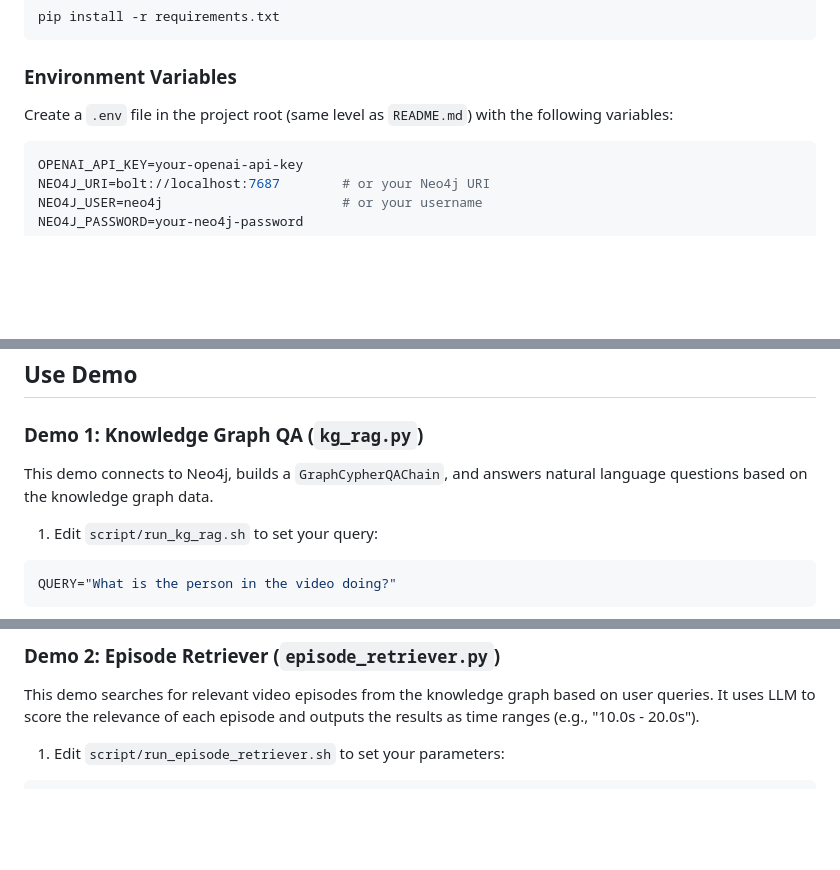
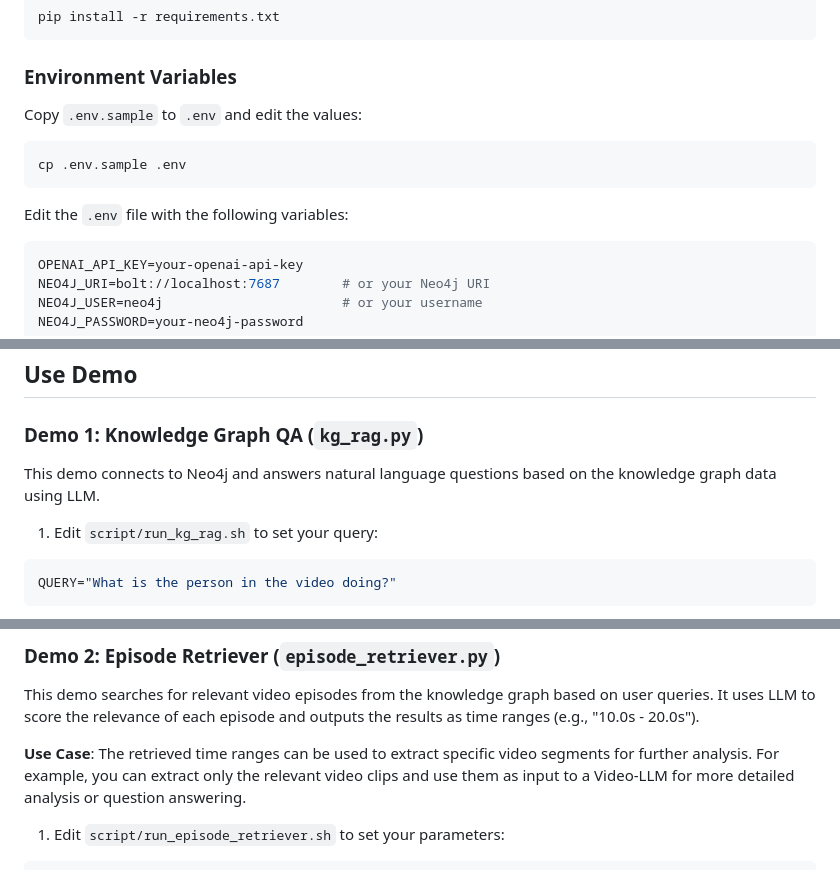
Before and after one commit to FujitsuResearch/FieldWork_Knowledge, a Markdown page: README.md, 3 parts joined by grey strips. GitHub-like rendering; blank space fills up the shorter version.

````diff
--- a/README.md
+++ b/README.md
@@ -63,7 +63,13 @@ pip install -r requirements.txt
 
 ### Environment Variables
 
-Create a `.env` file in the project root (same level as `README.md`) with the following variables:
+Copy `.env.sample` to `.env` and edit the values:
+
+```bash
+cp .env.sample .env
+```
+
+Edit the `.env` file with the following variables:
 
 ```bash
 OPENAI_API_KEY=your-openai-api-key
@@ -97,7 +103,7 @@ Once the import finishes, your Neo4j instance will host the knowledge graph.
 
 ### Demo 1: Knowledge Graph QA (`kg_rag.py`)
 
-This demo connects to Neo4j, builds a `GraphCypherQAChain`, and answers natural language questions based on the knowledge graph data.
+This demo connects to Neo4j and answers natural language questions based on the knowledge graph data using LLM.
 
 1. Edit `script/run_kg_rag.sh` to set your query:
 
@@ -121,6 +127,8 @@ python3 kg_rag.py --query "What is the person in the video doing?"
 ### Demo 2: Episode Retriever (`episode_retriever.py`)
 
 This demo searches for relevant video episodes from the knowledge graph based on user queries. It uses LLM to score the relevance of each episode and outputs the results as time ranges (e.g., "10.0s - 20.0s").
+
+**Use Case**: The retrieved time ranges can be used to extract specific video segments for further analysis. For example, you can extract only the relevant video clips and use them as input to a Video-LLM for more detailed analysis or question answering.
 
 1. Edit `script/run_episode_retriever.sh` to set your parameters:
 
````
